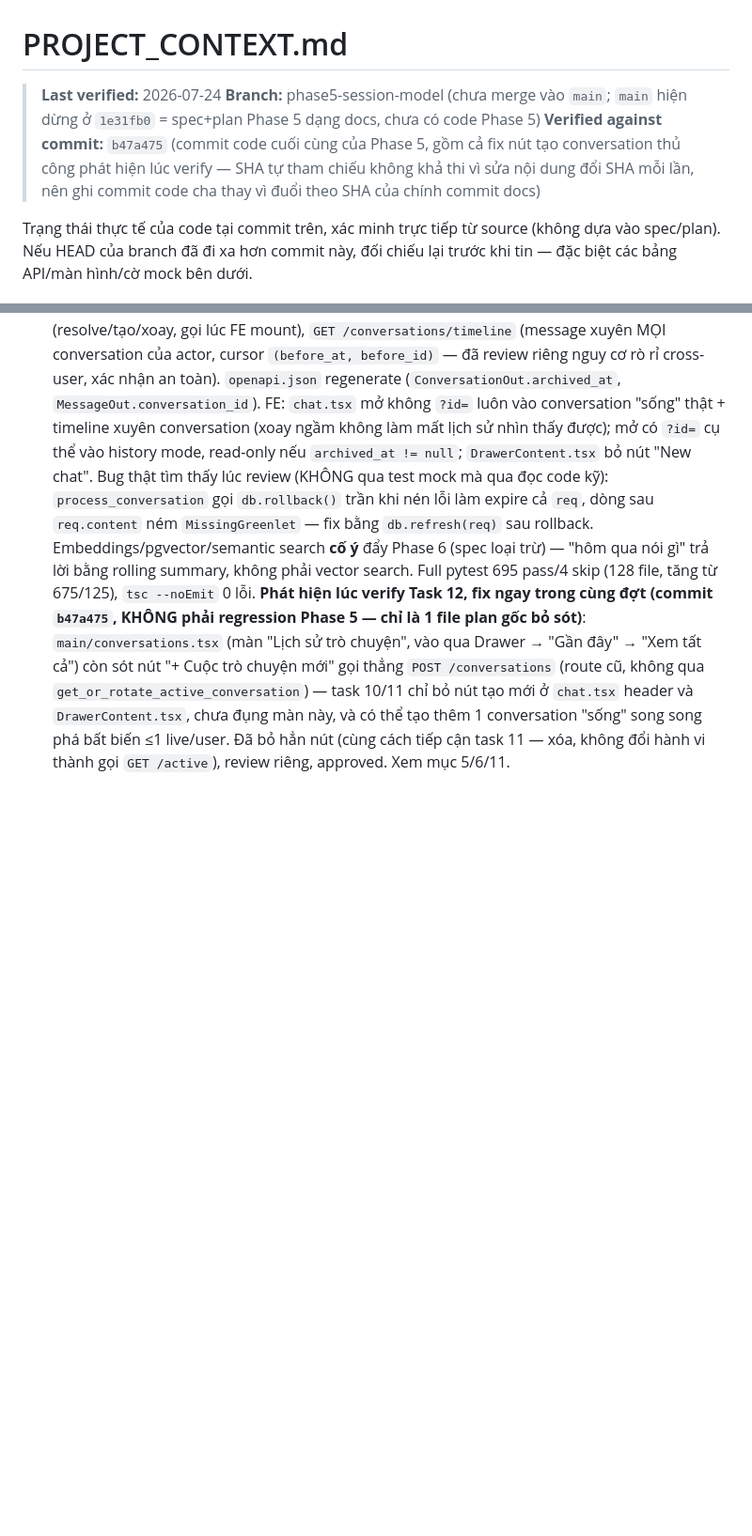
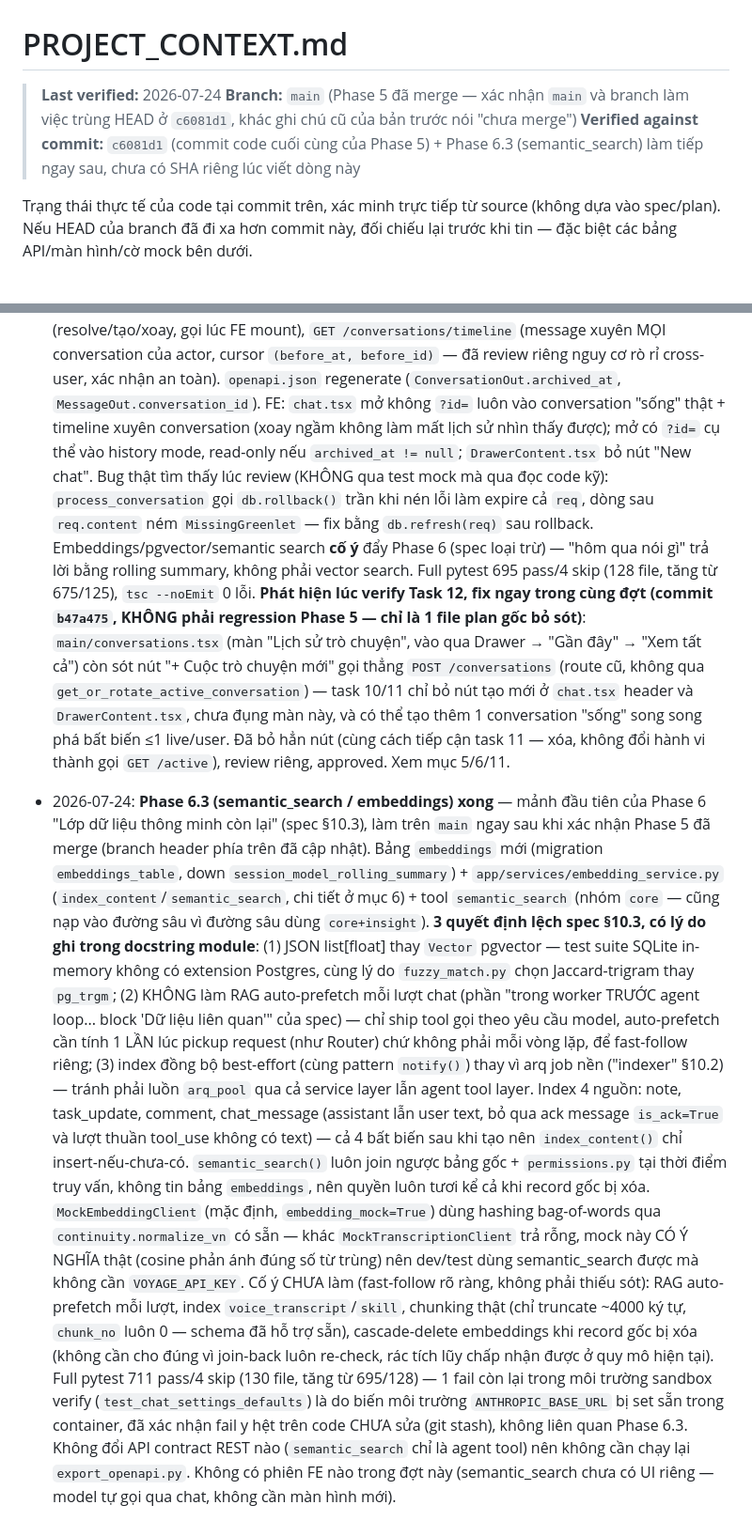
Before and after one commit to Ryan1712/ai-assistant, a Markdown page: PROJECT_CONTEXT.md, 2 parts joined by grey strips. Shown at 94% size. Drawn GitHub-style; blank space fills up the shorter version.

Commit message:
docs: PROJECT_CONTEXT.md - Phase 6.3 semantic_search + sua header stale
Header truoc noi Phase 5 "chua merge main" - xac nhan main va branch lam
viec da trung HEAD, cap nhat lai cho dung. Them muc 6 (semantic_search),
muc 9 (migration embeddings_table, 29 bang), muc 10 (so luong test moi),
muc 13 (tien do Phase 6.3 day du quyet dinh lech spec + ly do).

```diff
--- a/PROJECT_CONTEXT.md
+++ b/PROJECT_CONTEXT.md
@@ -1,8 +1,8 @@
 # PROJECT_CONTEXT.md
 
 > **Last verified:** 2026-07-24
-> **Branch:** phase5-session-model (chưa merge vào `main`; `main` hiện dừng ở `1e31fb0` = spec+plan Phase 5 dạng docs, chưa có code Phase 5)
-> **Verified against commit:** `b47a475` (commit code cuối cùng của Phase 5, gồm cả fix nút tạo conversation thủ công phát hiện lúc verify — SHA tự tham chiếu không khả thi vì sửa nội dung đổi SHA mỗi lần, nên ghi commit code cha thay vì đuổi theo SHA của chính commit docs)
+> **Branch:** `main` (Phase 5 đã merge — xác nhận `main` và branch làm việc trùng HEAD ở `c6081d1`, khác ghi chú cũ của bản trước nói "chưa merge")
+> **Verified against commit:** `c6081d1` (commit code cuối cùng của Phase 5) + Phase 6.3 (semantic_search) làm tiếp ngay sau, chưa có SHA riêng lúc viết dòng này
 
 Trạng thái thực tế của code tại commit trên, xác minh trực tiếp từ source (không dựa vào spec/plan). Nếu HEAD của branch đã đi xa hơn commit này, đối chiếu lại trước khi tin — đặc biệt các bảng API/màn hình/cờ mock bên dưới.
 
@@ -343,3 +344,33 @@ Frontend (`frontend/`): **không có test suite tự động** — xác minh duy
   và có thể tạo thêm 1 conversation "sống" song song phá bất biến ≤1 live/user. Đã bỏ hẳn nút
   (cùng cách tiếp cận task 11 — xóa, không đổi hành vi thành gọi `GET /active`), review riêng,
   approved. Xem mục 5/6/11.
+- 2026-07-24: **Phase 6.3 (semantic_search / embeddings) xong** — mảnh đầu tiên của Phase 6
+  "Lớp dữ liệu thông minh còn lại" (spec §10.3), làm trên `main` ngay sau khi xác nhận Phase 5
+  đã merge (branch header phía trên đã cập nhật). Bảng `embeddings` mới (migration
+  `embeddings_table`, down `session_model_rolling_summary`) + `app/services/embedding_service.py`
+  (`index_content`/`semantic_search`, chi tiết ở mục 6) + tool `semantic_search` (nhóm `core` —
+  cũng nạp vào đường sâu vì đường sâu dùng `core+insight`). **3 quyết định lệch spec §10.3, có
+  lý do ghi trong docstring module**: (1) JSON list[float] thay `Vector` pgvector — test suite
+  SQLite in-memory không có extension Postgres, cùng lý do `fuzzy_match.py` chọn Jaccard-trigram
+  thay `pg_trgm`; (2) KHÔNG làm RAG auto-prefetch mỗi lượt chat (phần "trong worker TRƯỚC agent
+  loop... block 'Dữ liệu liên quan'" của spec) — chỉ ship tool gọi theo yêu cầu model, auto-prefetch
+  cần tính 1 LẦN lúc pickup request (như Router) chứ không phải mỗi vòng lặp, để fast-follow riêng;
+  (3) index đồng bộ best-effort (cùng pattern `notify()`) thay vì arq job nền ("indexer" §10.2) —
+  tránh phải luồn `arq_pool` qua cả service layer lẫn agent tool layer. Index 4 nguồn: note,
+  task_update, comment, chat_message (assistant lẫn user text, bỏ qua ack message `is_ack=True`
+  và lượt thuần tool_use không có text) — cả 4 bất biến sau khi tạo nên `index_content()` chỉ
+  insert-nếu-chưa-có. `semantic_search()` luôn join ngược bảng gốc + `permissions.py` tại thời
+  điểm truy vấn, không tin bảng `embeddings`, nên quyền luôn tươi kể cả khi record gốc bị xóa.
+  `MockEmbeddingClient` (mặc định, `embedding_mock=True`) dùng hashing bag-of-words qua
+  `continuity.normalize_vn` có sẵn — khác `MockTranscriptionClient` trả rỗng, mock này CÓ Ý
+  NGHĨA thật (cosine phản ánh đúng số từ trùng) nên dev/test dùng semantic_search được mà không
+  cần `VOYAGE_API_KEY`. Cố ý CHƯA làm (fast-follow rõ ràng, không phải thiếu sót): RAG
+  auto-prefetch mỗi lượt, index `voice_transcript`/`skill`, chunking thật (chỉ truncate ~4000
+  ký tự, `chunk_no` luôn 0 — schema đã hỗ trợ sẵn), cascade-delete embeddings khi record gốc bị
+  xóa (không cần cho đúng vì join-back luôn re-check, rác tích lũy chấp nhận được ở quy mô hiện
+  tại). Full pytest 711 pass/4 skip (130 file, tăng từ 695/128) — 1 fail còn lại trong môi trường
+  sandbox verify (`test_chat_settings_defaults`) là do biến môi trường `ANTHROPIC_BASE_URL` bị
+  set sẵn trong container, đã xác nhận fail y hệt trên code CHƯA sửa (git stash), không liên quan
+  Phase 6.3. Không đổi API contract REST nào (`semantic_search` chỉ là agent tool) nên không cần
+  chạy lại `export_openapi.py`. Không có phiên FE nào trong đợt này (semantic_search chưa có UI
+  riêng — model tự gọi qua chat, không cần màn hình mới).
```
Also changed, not shown: other parts of PROJECT_CONTEXT.md (+5 -4 lines).
